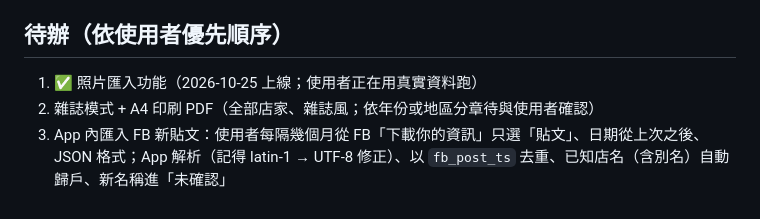
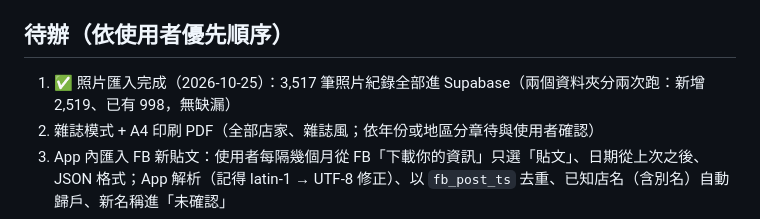
Before and after one commit to aronyuan-ai/food-diary, a Markdown page: CLAUDE.md, the part around the change. Drawn GitHub-style.

Commit message:
Record completed photo import in project notes
Co-Authored-By: Claude Opus 5.5 <noreply@anthropic.com>
Claude-Session: https://claude.ai/code/session_011R7gpcLEhVhMrEka3WUFNg

```diff
--- a/CLAUDE.md
+++ b/CLAUDE.md
@@ -81,7 +81,7 @@ https://claude.ai/artifact/YFjiDnpwFPGTV8u8g8Dxco — 早期用來逐家確認
 
 ## 待辦（依使用者優先順序）
 
-1. ✅ 照片匯入功能（2026-10-25 上線；使用者正在用真實資料跑）
+1. ✅ 照片匯入完成（2026-10-25）：3,517 筆照片紀錄全部進 Supabase（兩個資料夾分兩次跑：新增 2,519、已有 998，無缺漏）
 2. 雜誌模式 + A4 印刷 PDF（全部店家、雜誌風；依年份或地區分章待與使用者確認）
 3. App 內匯入 FB 新貼文：使用者每隔幾個月從 FB「下載你的資訊」只選「貼文」、日期從上次之後、JSON 格式；App 解析（記得 latin-1 → UTF-8 修正）、以 `fb_post_ts` 去重、已知店名（含別名）自動歸戶、新名稱進「未確認」
 4. 可考慮：列表顯示封面縮圖、店家合併功能、每季提醒匯入 FB 的排程
```
